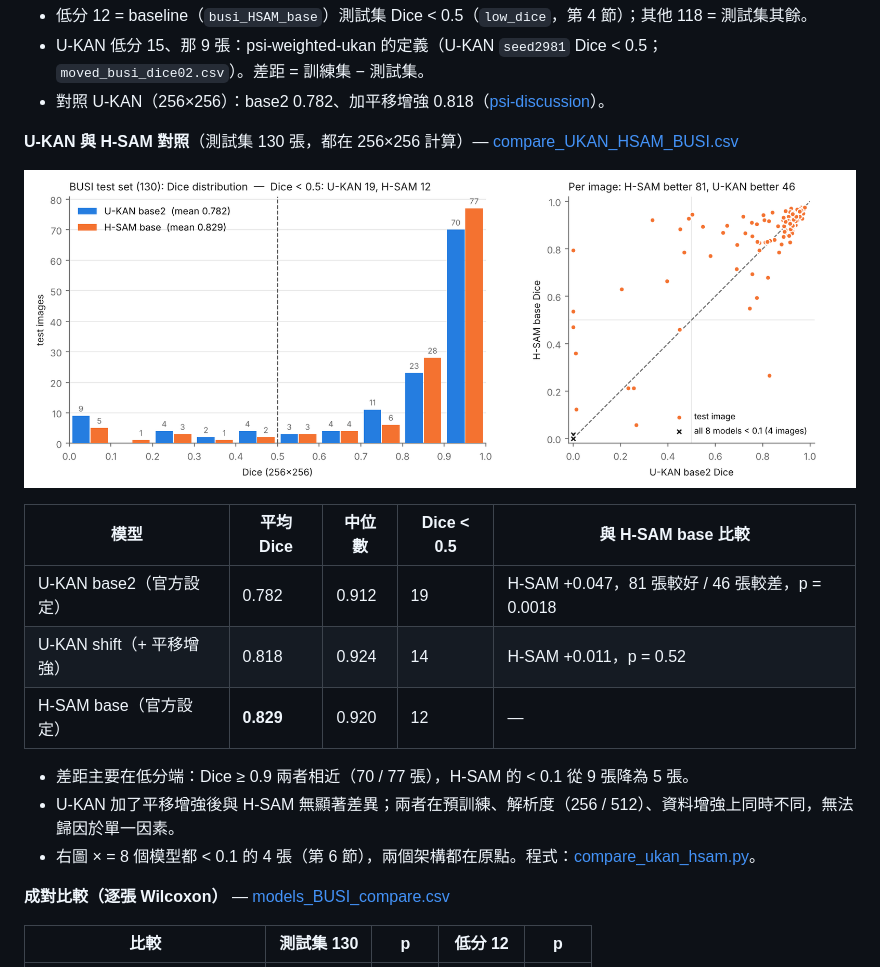
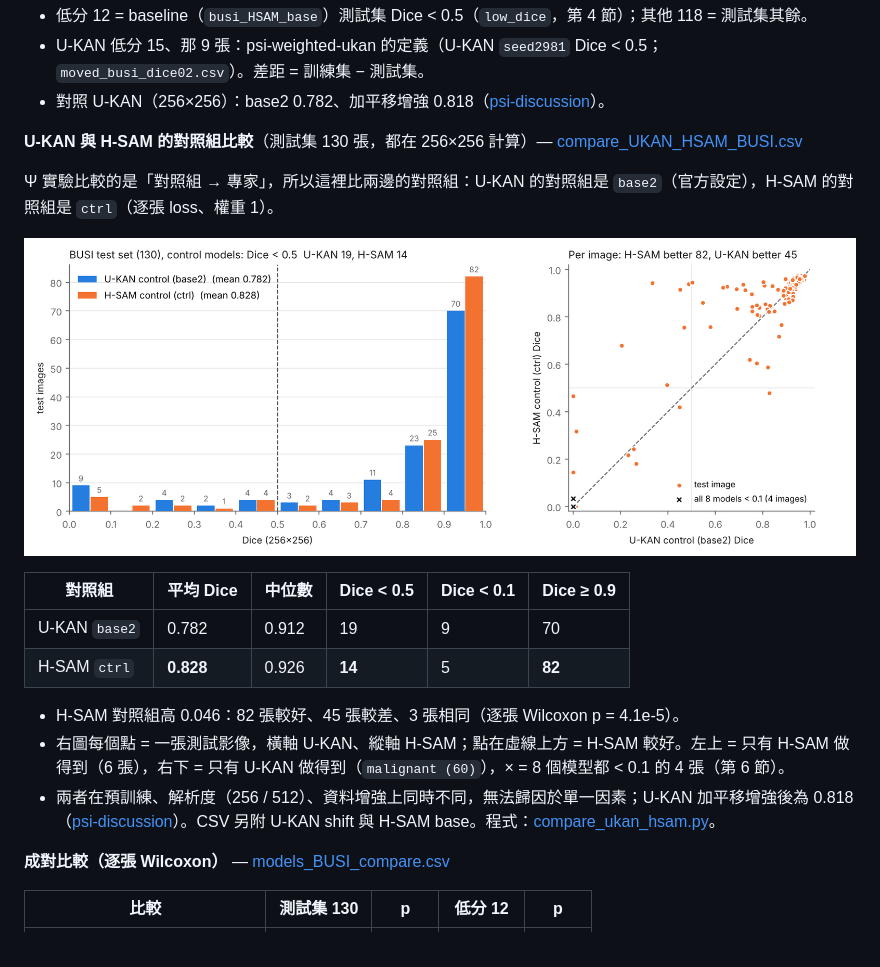
Before and after one commit to OwenWu930302/psi-weighted-hsam, a Markdown page: README.md, the part around the change. GitHub-like rendering; pictures changed too: results/analysis/compare_UKAN_HSAM_BUSI.png.

Commit message:
Compare control models: U-KAN base2 vs H-SAM ctrl

```diff
--- a/README.md
+++ b/README.md
@@ -62,19 +62,20 @@ SAMUS / AutoSAMUS（MICCAI 2024）雖有 BUSI 設定，但 AutoSAMUS 要先載
 - U-KAN 低分 15、那 9 張：psi-weighted-ukan 的定義（U-KAN `seed2981` Dice < 0.5；`moved_busi_dice02.csv`）。差距 = 訓練集 − 測試集。
 - 對照 U-KAN（256×256）：base2 0.782、加平移增強 0.818（[psi-discussion](https://github.com/OwenWu930302/psi-discussion/tree/main/busi)）。
 
-**U-KAN 與 H-SAM 對照**（測試集 130 張，都在 256×256 計算）— [compare_UKAN_HSAM_BUSI.csv](results/analysis/compare_UKAN_HSAM_BUSI.csv)
+**U-KAN 與 H-SAM 的對照組比較**（測試集 130 張，都在 256×256 計算）— [compare_UKAN_HSAM_BUSI.csv](results/analysis/compare_UKAN_HSAM_BUSI.csv)
 
-![U-KAN vs H-SAM](results/analysis/compare_UKAN_HSAM_BUSI.png)
+Ψ 實驗比較的是「對照組 → 專家」，所以這裡比兩邊的對照組：U-KAN 的對照組是 `base2`（官方設定），H-SAM 的對照組是 `ctrl`（逐張 loss、權重 1）。
 
-| 模型 | 平均 Dice | 中位數 | Dice < 0.5 | 與 H-SAM base 比較 |
-|---|---|---|---|---|
-| U-KAN base2（官方設定） | 0.782 | 0.912 | 19 | H-SAM +0.047，81 張較好 / 46 張較差，p = 0.0018 |
-| U-KAN shift（+ 平移增強） | 0.818 | 0.924 | 14 | H-SAM +0.011，p = 0.52 |
-| H-SAM base（官方設定） | **0.829** | 0.920 | 12 | — |
+![U-KAN vs H-SAM control](results/analysis/compare_UKAN_HSAM_BUSI.png)
 
-- 差距主要在低分端：Dice ≥ 0.9 兩者相近（70 / 77 張），H-SAM 的 < 0.1 從 9 張降為 5 張。
-- U-KAN 加了平移增強後與 H-SAM 無顯著差異；兩者在預訓練、解析度（256 / 512）、資料增強上同時不同，無法歸因於單一因素。
-- 右圖 × = 8 個模型都 < 0.1 的 4 張（第 6 節），兩個架構都在原點。程式：[compare_ukan_hsam.py](hsam_extension/compare_ukan_hsam.py)。
+| 對照組 | 平均 Dice | 中位數 | Dice < 0.5 | Dice < 0.1 | Dice ≥ 0.9 |
+|---|---|---|---|---|---|
+| U-KAN `base2` | 0.782 | 0.912 | 19 | 9 | 70 |
+| H-SAM `ctrl` | **0.828** | 0.926 | **14** | 5 | **82** |
+
+- H-SAM 對照組高 0.046：82 張較好、45 張較差、3 張相同（逐張 Wilcoxon p = 4.1e-5）。
+- 右圖每個點 = 一張測試影像，橫軸 U-KAN、縱軸 H-SAM；點在虛線上方 = H-SAM 較好。左上 = 只有 H-SAM 做得到（6 張），右下 = 只有 U-KAN 做得到（`malignant (60)`），× = 8 個模型都 < 0.1 的 4 張（第 6 節）。
+- 兩者在預訓練、解析度（256 / 512）、資料增強上同時不同，無法歸因於單一因素；U-KAN 加平移增強後為 0.818（[psi-discussion](https://github.com/OwenWu930302/psi-discussion/tree/main/busi)）。CSV 另附 U-KAN shift 與 H-SAM base。程式：[compare_ukan_hsam.py](hsam_extension/compare_ukan_hsam.py)。
 
 **成對比較（逐張 Wilcoxon）** — [models_BUSI_compare.csv](results/analysis/models_BUSI_compare.csv)
 
```
Also changed, not shown: 2 other files.
